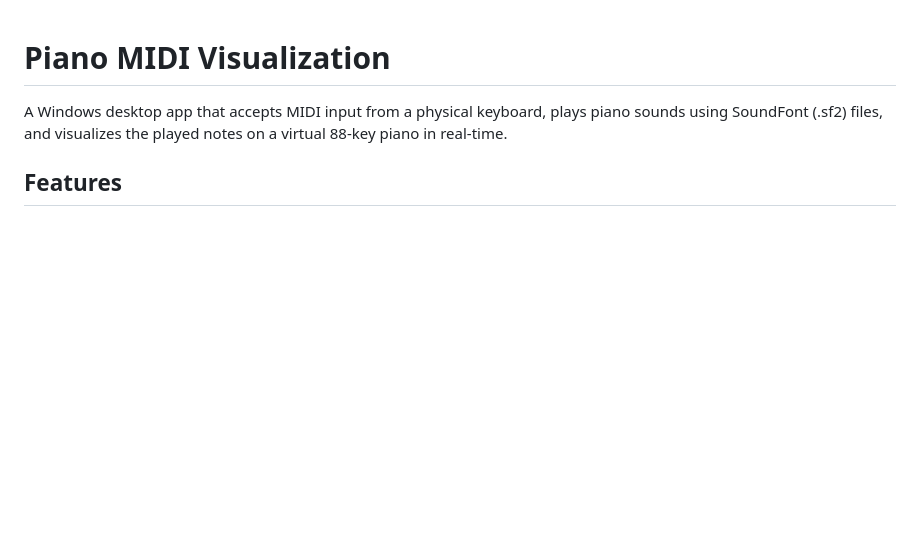
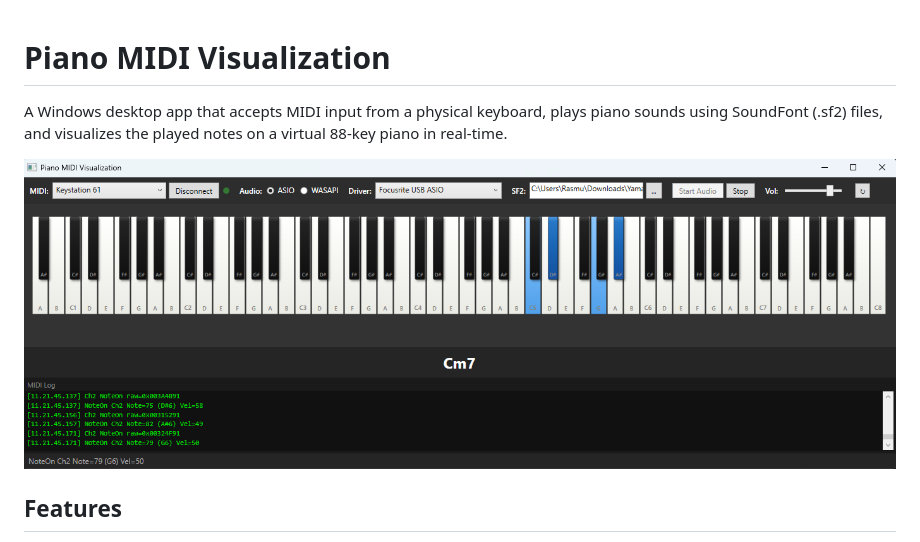
Before and after one commit to FrankDrebin893/PianoVisualization, a Markdown page: README.md, the part around the change. GitHub-like rendering; pictures changed too: demo.png (added); blank space fills up the shorter version.

Commit message:
Add demo screenshot to README
Co-Authored-By: Claude Opus 4.5 <noreply@anthropic.com>

```diff
--- a/README.md
+++ b/README.md
@@ -1,6 +1,8 @@
 # Piano MIDI Visualization
 
 A Windows desktop app that accepts MIDI input from a physical keyboard, plays piano sounds using SoundFont (.sf2) files, and visualizes the played notes on a virtual 88-key piano in real-time.
+
+![Piano MIDI Visualization Demo](demo.png)
 
 ## Features
 
```
